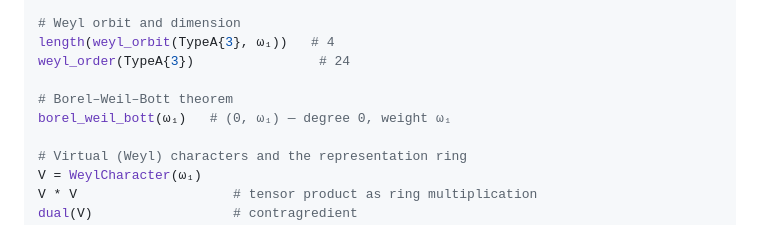
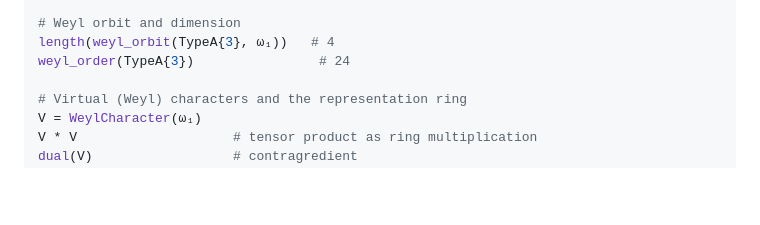
Before and after one commit to HomogeneousTools/Lie.jl, a Markdown page: README.md, the part around the change. GitHub-like rendering; blank space fills up the shorter version.

Commit message:
docs: don't mention borel_weil_bott

```diff
--- a/README.md
+++ b/README.md
@@ -53,9 +53,6 @@ Sym(3, ω₁)    # Sym³(standard rep)
 # Weyl orbit and dimension
 length(weyl_orbit(TypeA{3}, ω₁))   # 4
 weyl_order(TypeA{3})                # 24
-
-# Borel–Weil–Bott theorem
-borel_weil_bott(ω₁)   # (0, ω₁) — degree 0, weight ω₁
 
 # Virtual (Weyl) characters and the representation ring
 V = WeylCharacter(ω₁)
```
